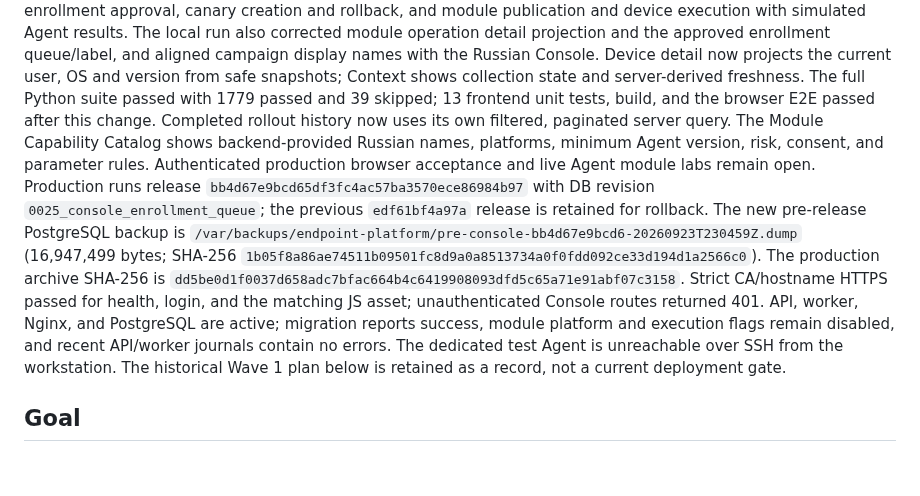
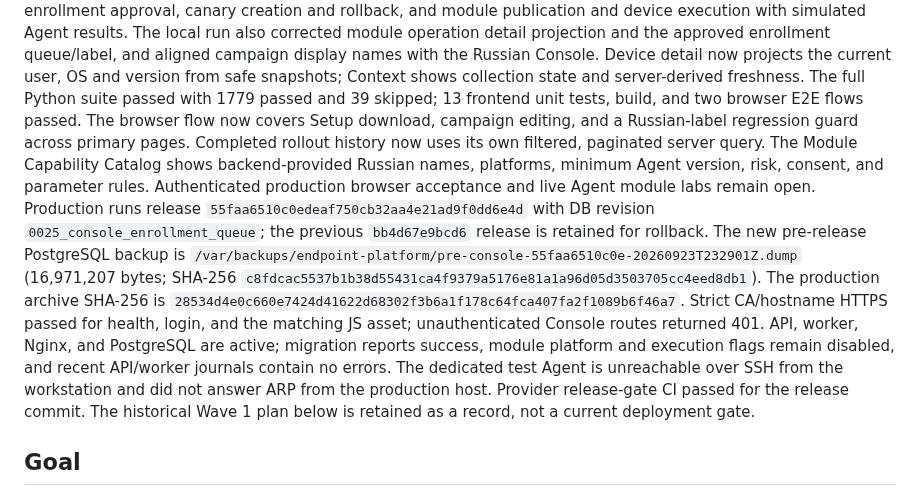
Before and after one commit to BorisDruzak/endpoint_platform, a Markdown page: PLANS.md, the part around the change. Drawn GitHub-style; blank space fills up the shorter version.

Commit message:
docs(console): record expanded browser acceptance release

```diff
--- a/PLANS.md
+++ b/PLANS.md
@@ -21,23 +21,27 @@ queue/label, and aligned campaign display names with the Russian Console.
 Device detail now projects the current user, OS and version from safe snapshots;
 Context shows collection state and server-derived freshness. The full Python
 suite passed with 1779 passed and 39 skipped; 13 frontend unit tests, build,
-and the browser E2E passed after this change. Completed rollout history now
+and two browser E2E flows passed. The browser flow now covers Setup download,
+campaign editing, and a Russian-label regression guard across primary pages.
+Completed rollout history now
 uses its own filtered, paginated server query. The Module Capability Catalog
 shows backend-provided Russian names, platforms, minimum Agent version, risk,
 consent, and parameter rules.
 Authenticated production browser acceptance and live Agent module labs remain
 open. Production runs release
-`bb4d67e9bcd65df3fc4ac57ba3570ece86984b97` with DB revision
-`0025_console_enrollment_queue`; the previous `edf61bf4a97a` release is retained for
+`55faa6510c0edeaf750cb32aa4e21ad9f0dd6e4d` with DB revision
+`0025_console_enrollment_queue`; the previous `bb4d67e9bcd6` release is retained for
 rollback. The new pre-release PostgreSQL backup is
-`/var/backups/endpoint-platform/pre-console-bb4d67e9bcd6-20260923T230459Z.dump`
-(16,947,499 bytes; SHA-256 `1b05f8a86ae74511b09501fc8d9a0a8513734a0f0fdd092ce33d194d1a2566c0`).
-The production archive SHA-256 is `dd5be0d1f0037d658adc7bfac664b4c6419908093dfd5c65a71e91abf07c3158`.
+`/var/backups/endpoint-platform/pre-console-55faa6510c0e-20260923T232901Z.dump`
+(16,971,207 bytes; SHA-256 `c8fdcac5537b1b38d55431ca4f9379a5176e81a1a96d05d3503705cc4eed8db1`).
+The production archive SHA-256 is `28534d4e0c660e7424d41622d68302f3b6a1f178c64fca407fa2f1089b6f46a7`.
 Strict CA/hostname HTTPS passed for health, login, and the matching JS asset;
 unauthenticated Console routes returned 401. API, worker, Nginx, and PostgreSQL
 are active; migration reports success, module platform and execution flags
 remain disabled, and recent API/worker journals contain no errors. The
-dedicated test Agent is unreachable over SSH from the workstation. The historical
+dedicated test Agent is unreachable over SSH from the workstation and did not
+answer ARP from the production host. Provider release-gate CI passed for the
+release commit. The historical
 Wave 1 plan below is retained as a record, not a current deployment gate.
 
 ## Goal
```
